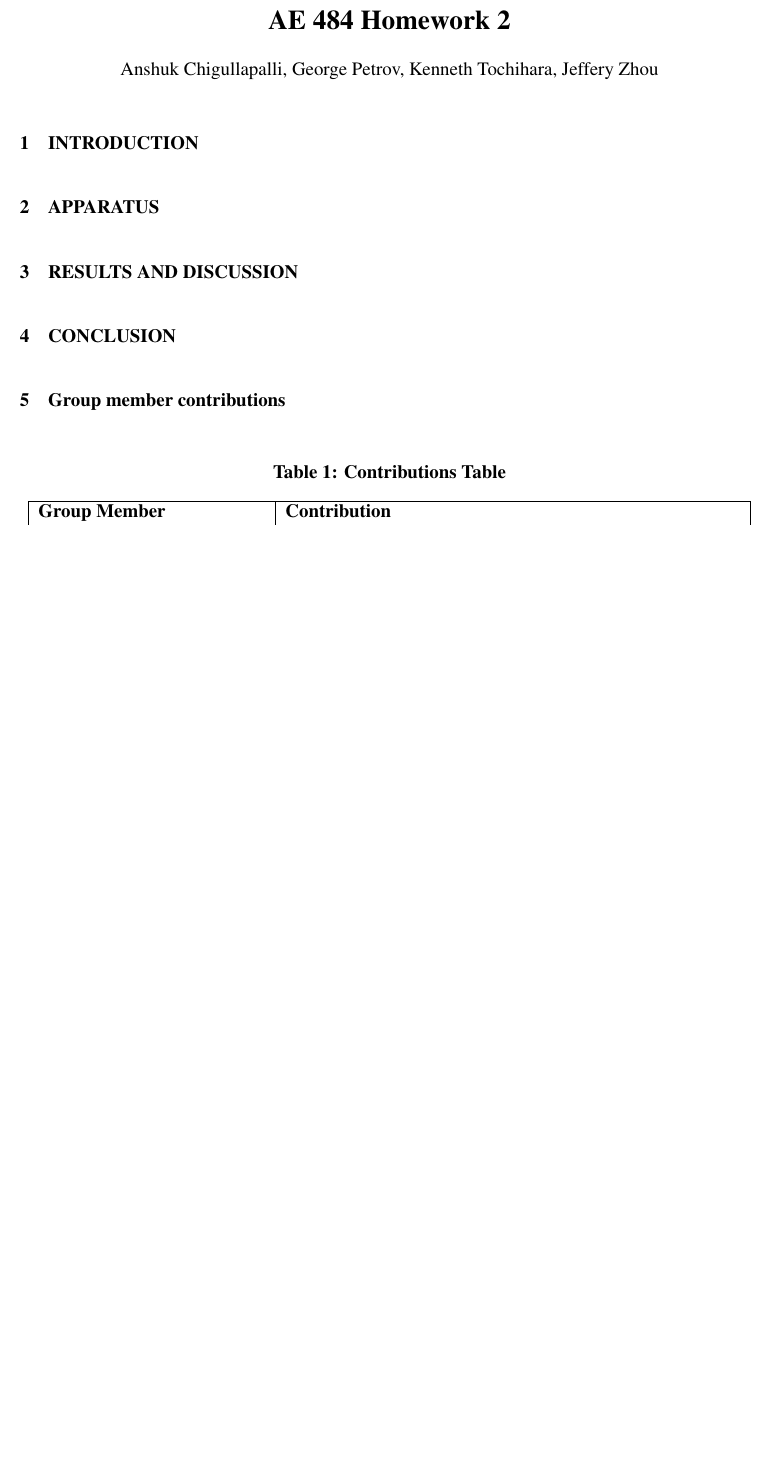
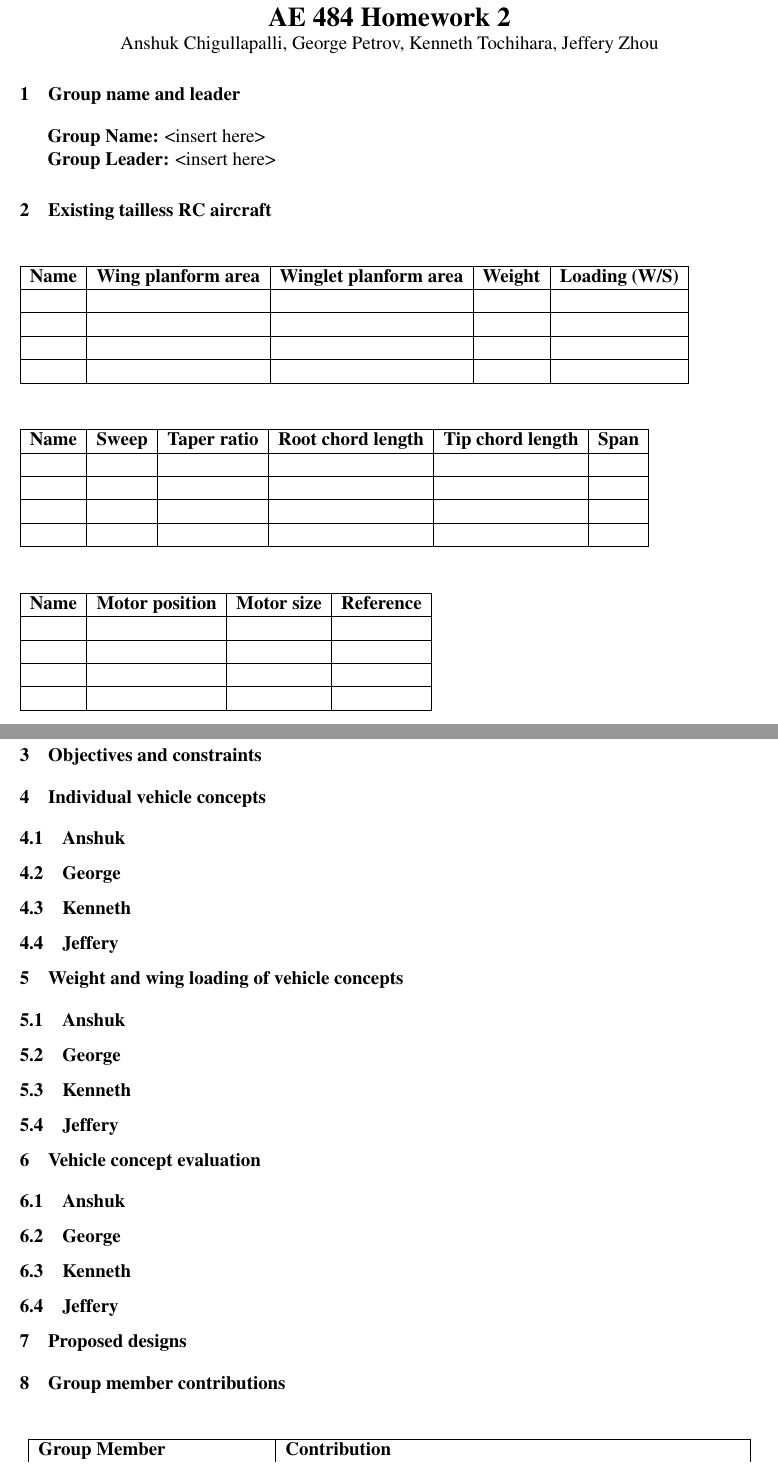
Before and after one commit to kenneth-tochihara/ae484, a LaTeX problem sheet (homeworks/homework2/report/homework2.tex, which reads homeworks/homework2/report/settings.tex): part of the page before the commit and two parts of pages 1 and 2 of 2 after it, the two joined at a grey line, cut so that both start at the same text, the shorter picture padded with empty space. Compiled offline with pdfLaTeX.

Commit message:
Updates from Overleaf

```diff
--- a/homeworks/homework2/report/homework2.tex
+++ b/homeworks/homework2/report/homework2.tex
@@ -1,5 +1,4 @@
 \input{settings.tex}
-\setstretch{2}
 % NOTES
 %  - Double spacing (always fix for figures and tables though)
 %  - for tables, remember to make them single spaced using \renewcommand{\arraystretch}{1}
@@ -28,17 +27,82 @@
 \end{center}
 
 
-\section{INTRODUCTION} \label{sec:introduction}
-\section{APPARATUS} \label{sec:apparatus}
-\section{RESULTS AND DISCUSSION} \label{sec:results}
-\section{CONCLUSION} \label{sec:conclusion}
+\section{Group name and leader}
+% Determine a group name and vote/select a group leader
+    \textbf{Group Name:} <insert here>
+
+    \textbf{Group Leader:} <insert here>
+
+\section{Existing tailless RC aircraft}
+% Search the internet or publications and evaluate 4 flying wing (tailless) R/C or UAV aircraft. In a table determine the following: Name of the aircraft, Wing planform area, Winglet planform area, weight of the aircraft, wing loading (W/S), Wing sweep, Wing taper ratio, wing root chord length, wing tip chord length, wing span, motor position (tractor or pusher), motor size (power), link or reference where information was gathered. Note that many of these quantities are estimates and may need to be scaled from pictures or schematics.
+
+    \begin{table}[H]
+        \begin{tabular}{|c|c|c|c|c|} % set column nums and width
+            \hline \textbf{Name} & \textbf{Wing planform area} & \textbf{Winglet planform area} & \textbf{Weight} & \textbf{Loading (W/S)} \\ \hline % column headers
+             & & & & \\ \hline
+             & & & & \\ \hline
+             & & & & \\ \hline
+             & & & & \\ \hline
+        \end{tabular}
+    \end{table}
+
+    \begin{table}[H]
+        \begin{tabular}{|c|c|c|c|c|c| } % set column nums and width
+            \hline \textbf{Name} & \textbf{Sweep} & \textbf{Taper ratio} & \textbf{Root chord length} & \textbf{Tip chord length} & \textbf{Span} \\ \hline % column headers
+             & & & & & \\ \hline
+             & & & & & \\ \hline
+             & & & & & \\ \hline
+             & & & & & \\ \hline
+        \end{tabular}
+    \end{table}
+
+    \begin{table}[H]
+        \begin{tabular}{|c|c|c|c| } % set column nums and width
+            \hline \textbf{Name} & \textbf{Motor position} & \textbf{Motor size} & \textbf{Reference} \\ \hline % column headers
+             & & & \\ \hline
+             & & & \\ \hline
+             & & & \\ \hline
+             & & & \\ \hline
+        \end{tabular}
+    \end{table}
+
+\section{Objectives and constraints}
+% Write a paragraph summarizing objectives and what constraints are place on your design. In addition to the mission objectives create bulleted items of design objectives and constraints which your vehicle should meet with numerical values when possible. Mark each numbered bulleted item with a 1 thru 3 number indicating the level of importance (1-vehicle must meet item, 2-some flexibility in item, 3-optional).
 
 
+
+\section{Individual vehicle concepts}
+% Each individual in your group must present one vehicle concept. Each individual should present a three-view drawing (CAD preferred, but very nice ruler and template drawn sketches acceptable) and isometric view of their vehicle configuration the individual proposes with basic (overall) dimensions to ascertain the general size and shape. Indicate which individual is responsible for each design (points may be deducted from the overall grade for individuals who do not have a professional presentation of their concept).
+
+    \subsection{Anshuk}
+    \subsection{George}
+    \subsection{Kenneth}
+    \subsection{Jeffery}
+
+\section{Weight and wing loading of vehicle concepts}
+% Estimate the weight and wing loading of each concept aircraft (take-off weight). Be sure to include all instrumentation, cargo, battery, etc. in your analysis. Also indicate how you estimated the weight of the structure (i.e. fuselage, spars, skin, bulkheads, winglets, etc.) in the concept drawings. Be sure to include a table with all the weights of the components clearly presented and example calculations of estimated values
+
+    \subsection{Anshuk}
+    \subsection{George}
+    \subsection{Kenneth}
+    \subsection{Jeffery}
+
+\section{Vehicle concept evaluation}
+% The group should evaluate each vehicle design writing down, as bulleted items, how well each design meets the bulleted items in question one. Also write down (bullet points) three major Pros and three major Cons for each design.
+
+    \subsection{Anshuk}
+    \subsection{George}
+    \subsection{Kenneth}
+    \subsection{Jeffery}
+
+\section{Proposed designs}
+% Get together virtually as a group and propose the top 2 designs for the mission described in the problem statement. Describe why these were selected as the best designs by the group. Be prepared to discuss all of the designs and the preferred designs in the group meeting on Monday (02/07/2022).
+
 \section{Group member contributions}
+% Make a table indicating how each group member contributed to the report
+
     \begin{table}[H]
         \begin{center}
-        \setstretch{1}
-        \caption{\textbf{Contributions Table}}
         \begin{tabular}{ | p{2in} | p{4in}| }
             \hline
             \textbf{Group Member} & \textbf{Contribution} \\  \hline
--- a/homeworks/homework2/report/settings.tex
+++ b/homeworks/homework2/report/settings.tex
@@ -48,7 +48,6 @@
 \usepackage[letterpaper, margin=1.0in]{geometry}
 \usepackage[utf8]{}
 \usepackage{indentfirst}
-\setlength{\parindent}{0.5in}
 \usepackage{lscape}
 
 %Heading format
@@ -77,7 +76,6 @@
 % bibliography formatting
 \usepackage{etoolbox}
 \patchcmd{\thebibliography}{\section*{\refname}}{}{}{}
-\setstretch{2}
 
 % color definitions
 \definecolor{dblue}{HTML}{145680}
```
